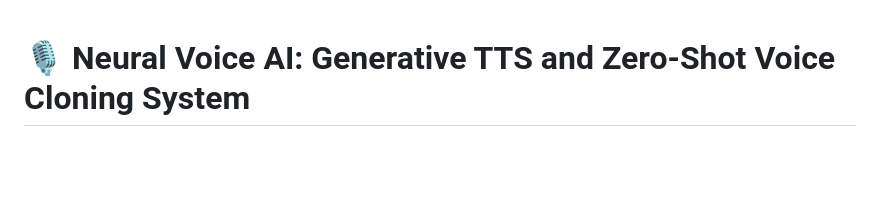
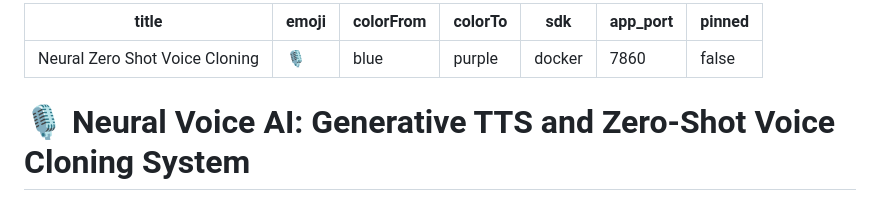
Before and after one commit to SiddhaK17/Neural-Zero-Shot-Voice-Cloning, a Markdown page: README.md, the part around the change. Drawn GitHub-style; blank space fills up the shorter version.

Commit message:
docs: add repository metadata frontmatter for cloud container synchronization

```diff
--- a/README.md
+++ b/README.md
@@ -1,3 +1,13 @@
+---
+title: Neural Zero Shot Voice Cloning
+emoji: 🎙️
+colorFrom: blue
+colorTo: purple
+sdk: docker
+app_port: 7860
+pinned: false
+---
+
 # 🎙️ Neural Voice AI: Generative TTS and Zero-Shot Voice Cloning System
 
 ![Status](https://img.shields.io/badge/Status-Active-brightgreen)
```
